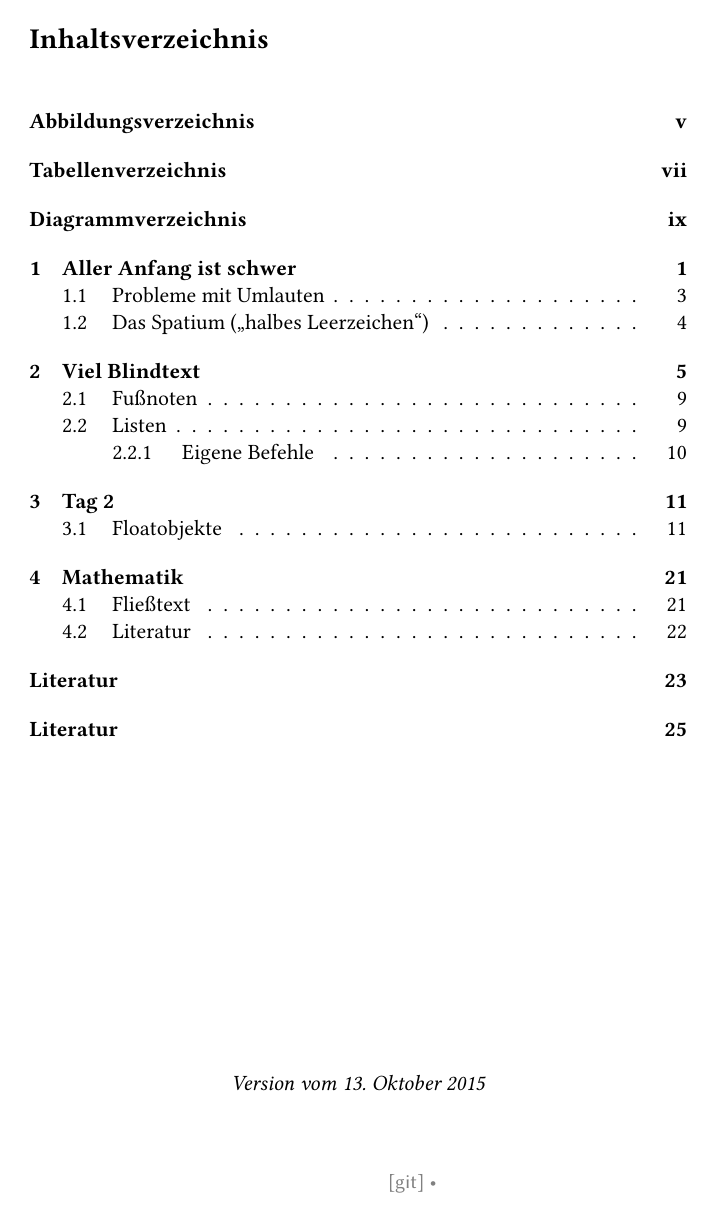
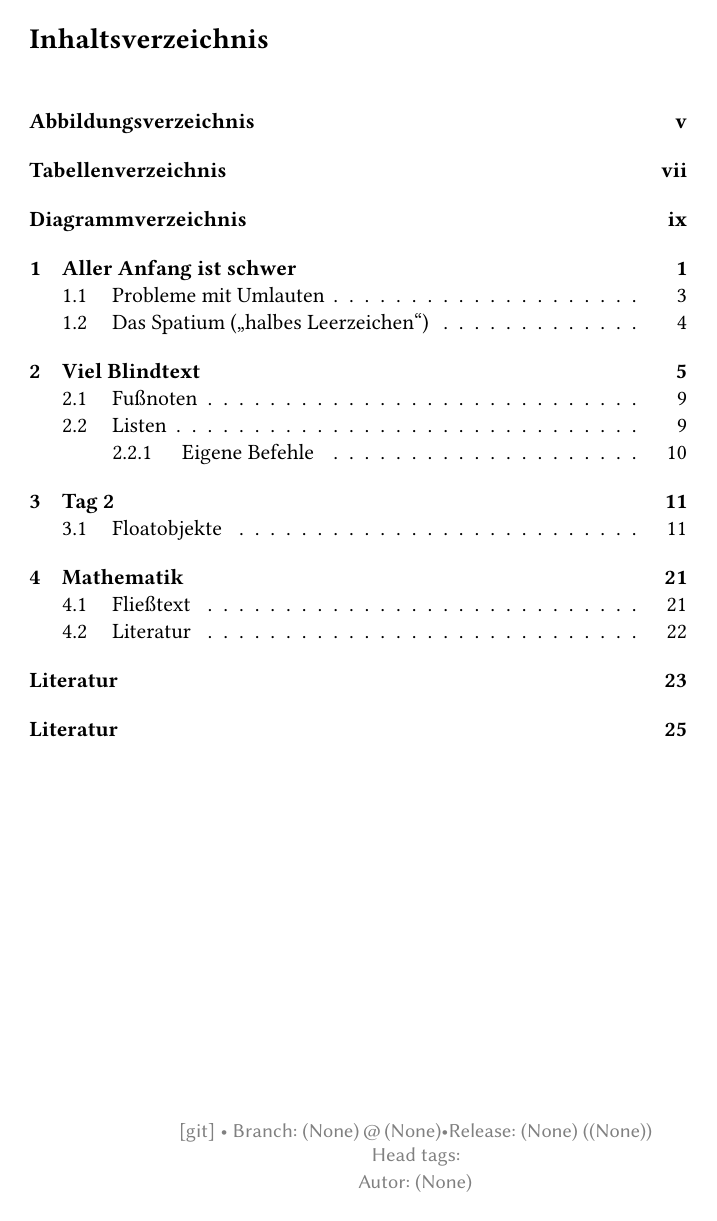
Before and after one commit to sieversMartin/DLR-Beispiel, a LaTeX book (livebeispiel.tex): page 3 of 35. Compiled offline with pdfLaTeX; an older LaTeX class or package is replaced by its successor.

Commit message:
Git-Infos angepasst

```diff
--- a/livebeispiel.tex
+++ b/livebeispiel.tex
@@ -36,7 +36,7 @@
 \clearscrheadfoot
 \ohead{\pagemark}
 \ihead{\headmark}
-\cfoot[Version vom \today]{Version vom \today}
+%\cfoot[Version vom \today]{Version vom \today}
 \pagestyle{scrheadings}
 
 \usepackage[]{floatrow}
@@ -53,6 +53,11 @@
 \usepackage[hyperref,table,rgb,dvipsnames]{xcolor}
 
 \usepackage[mark]{gitinfo2}
+\renewcommand{\gitMark}{%
+    Branch: \gitBranch\,@\,\gitAbbrevHash{}\textbullet{}Release:\gitReln{} (\gitAuthorDate)\\
+    Head tags: \gitTags\\
+    Autor: \gitCommitterName
+}
 
 \usepackage{graphicx}
 \usepackage{subfig}
```
